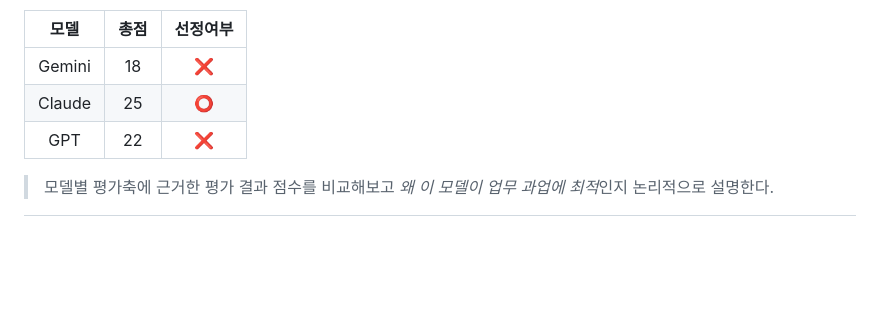
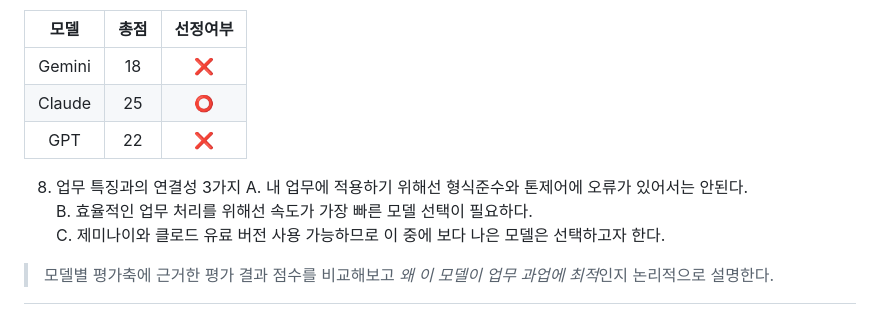
Before and after one commit to Hoyasiro/Native_Basic_1-1, a Markdown page: README.md, the part around the change. Drawn GitHub-style; blank space fills up the shorter version.

```diff
--- a/README.md
+++ b/README.md
@@ -718,4 +718,9 @@ SSO 연동 가능 여부와 지원 방식은 연동 대상 환경에 따라 달
 |Claude|25|⭕️|
 |GPT|22|❌|
 
+8. 업무 특징과의 연결성 3가지
+   A. 내 업무에 적용하기 위해선 형식준수와 톤제어에 오류가 있어서는 안된다.
+   B. 효율적인 업무 처리를 위해선 속도가 가장 빠른 모델 선택이 필요하다.
+   C. 제미나이와 클로드 유료 버전 사용 가능하므로 이 중에 보다 나은 모델은 선택하고자 한다.
+
 > 모델별 평가축에 근거한 평가 결과 점수를 비교해보고 *왜 이 모델이 업무 과업에 최적*인지 논리적으로 설명한다.
```
